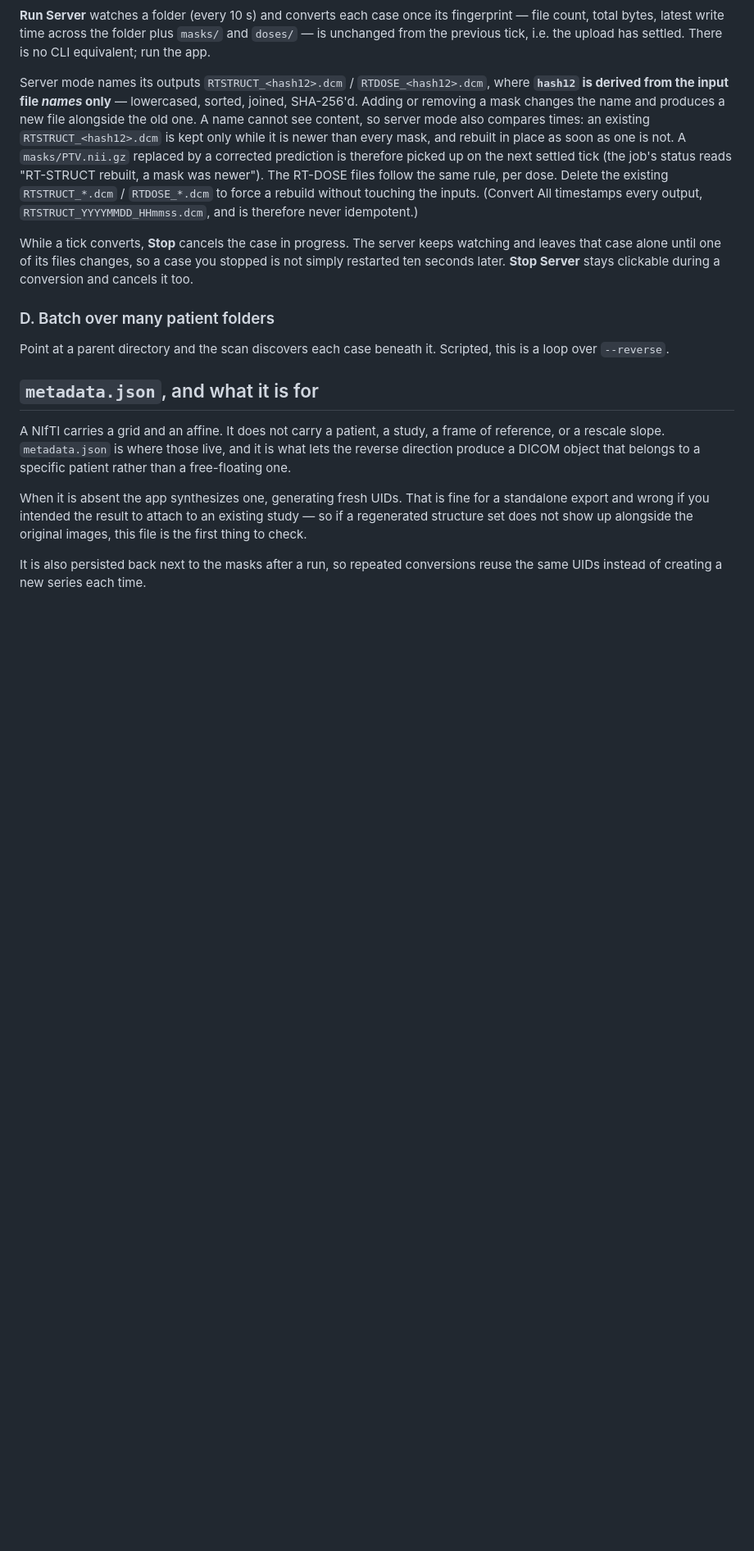
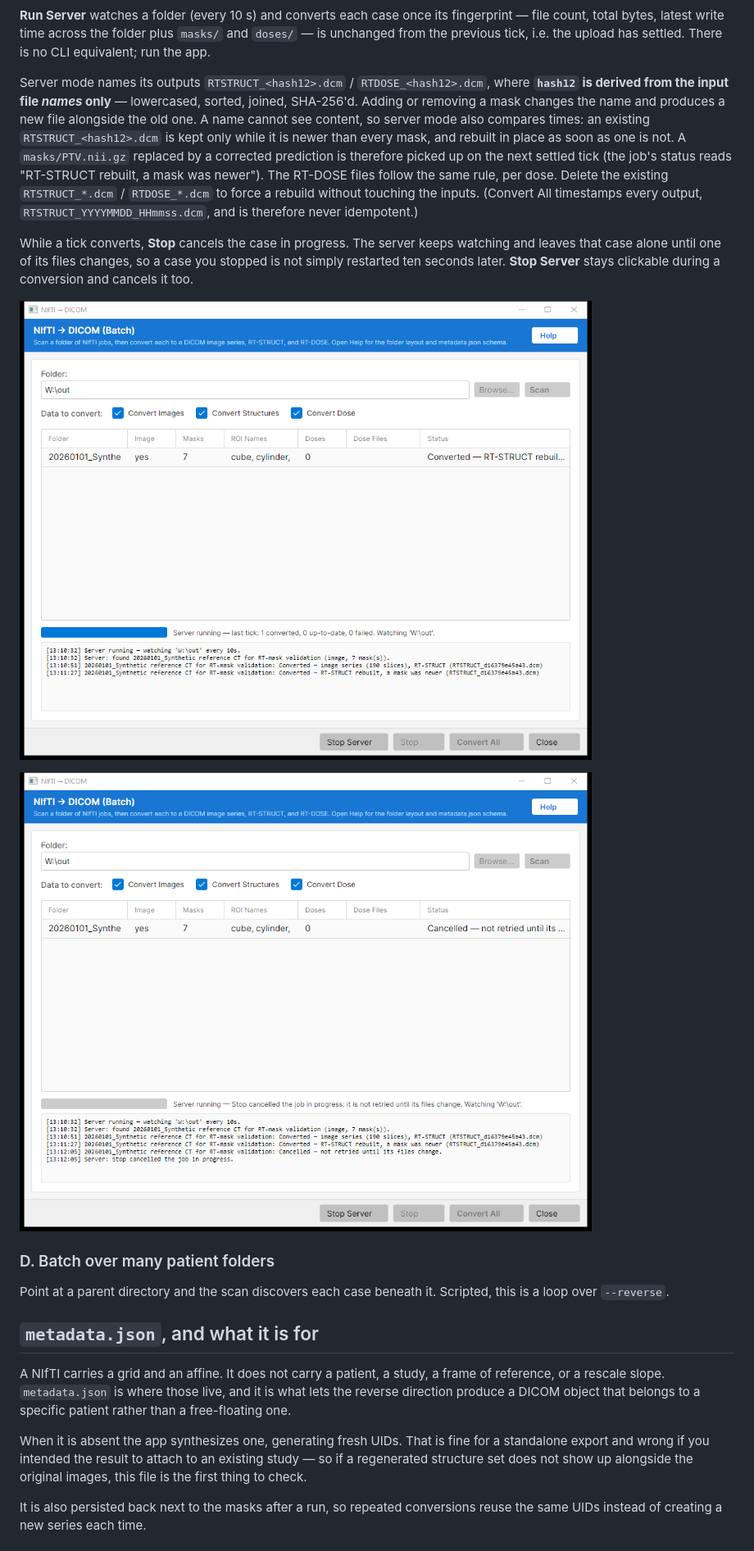
Before and after one commit to brianmanderson/DicomRtNiftiConverterGUI, a Markdown page: examples/GUI_WALKTHROUGH.md, the part around one of its changes. Shown at 82% size. GitHub-like rendering; pictures changed too: examples/images/gui-nifti-to-dicom-rebuilt.png (added), examples/images/gui-nifti-to-dicom-stopped.png (added); blank space fills up the shorter version.

```diff
--- a/examples/GUI_WALKTHROUGH.md
+++ b/examples/GUI_WALKTHROUGH.md
@@ -316,6 +323,13 @@ While a tick converts, **Stop** cancels the case in progress. The server keeps w
 that case alone until one of its files changes, so a case you stopped is not simply restarted ten
 seconds later. **Stop Server** stays clickable during a conversion and cancels it too.
 
+![Server mode on the phantom case exported by the forward window: converted on the first settled
+tick, then a mask overwritten in place and the RT-STRUCT rebuilt at the same path, recorded in the
+log](images/gui-nifti-to-dicom-rebuilt.png)
+
+![The same case after Stop was pressed during a rebuild: the job reads cancelled, the server keeps
+watching and leaves it alone until its files change](images/gui-nifti-to-dicom-stopped.png)
+
 ### D. Batch over many patient folders
 
 Point at a parent directory and the scan discovers each case beneath it. Scripted, this is a loop
```
Also changed, not shown: other parts of examples/GUI_WALKTHROUGH.md (+7 -0 lines), examples/images/gui-series-inspector-tags.png (added), examples/images/gui-series-inspector.png (added).
